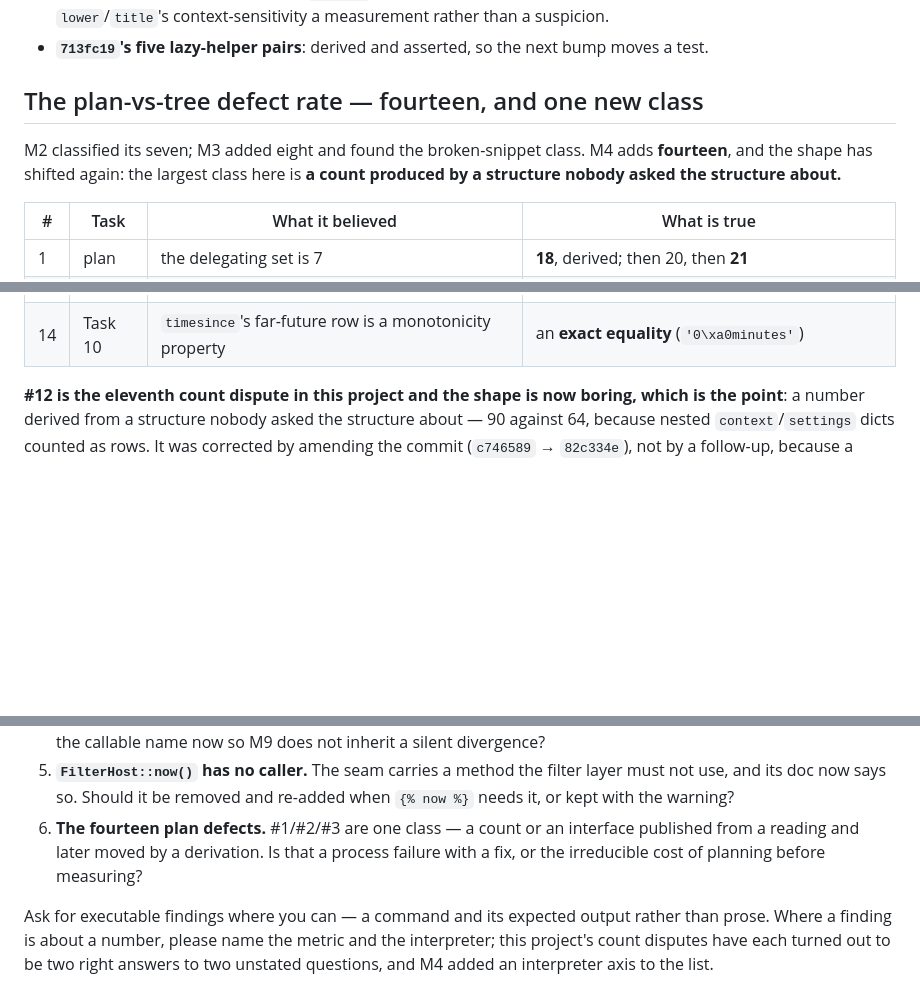
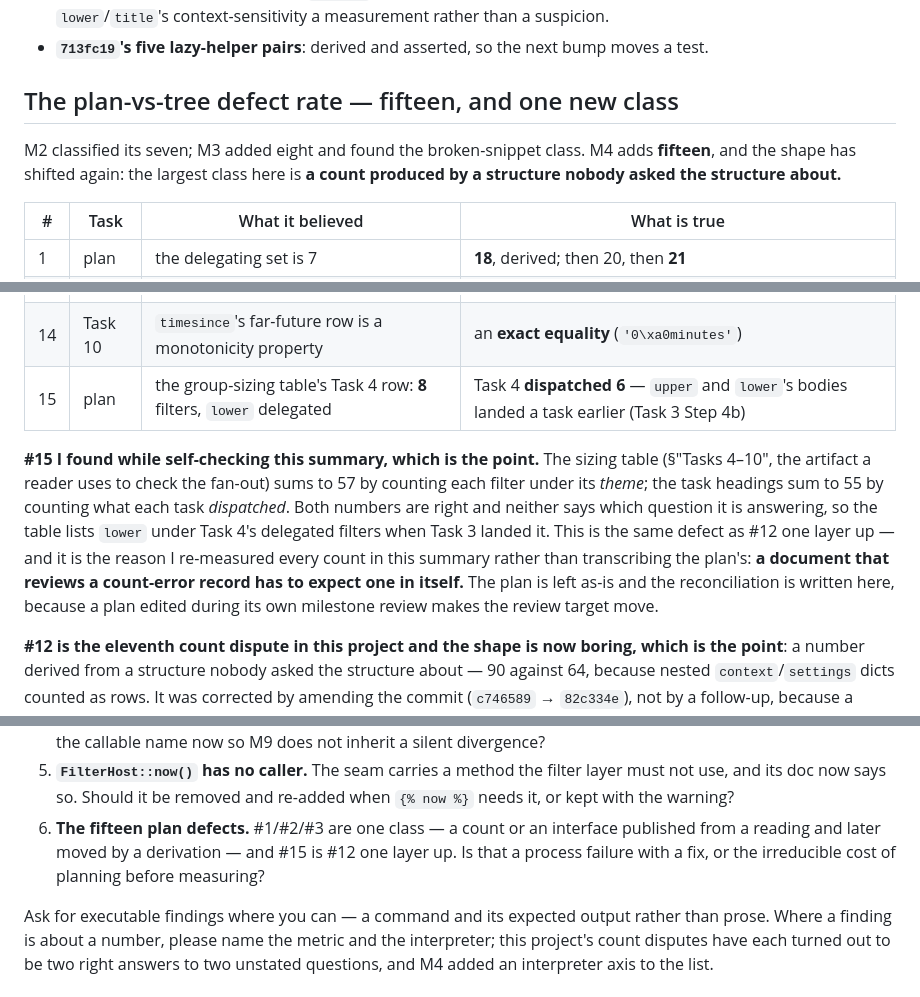
Before and after one commit to ipmb/django-rust-templates, a Markdown page: .review/m4-summary.md, 3 parts joined by grey strips. Drawn GitHub-style; blank space fills up the shorter version.

Commit message:
docs: a fifteenth plan defect, found while self-checking the M4 summary
The group-sizing table in the M4 plan sums to **57** because it counts each
filter under its theme; the task headings sum to **55** because they count what
each task dispatched. Both are right and neither says which question it answers,
so the table lists `lower` under Task 4's delegated filters when Task 3's Step 4b
is what replaced its stub with a body. Measured against the pinned plan, not
inferred:

    table:     8 + 8 + 9 + 10 + 12 + 6 + 4 = 57
    headings:  6 + 8 + 9 + 10 + 12 + 6 + 4 = 55   (upper and lower land in Task 3)

This is defect #12 ("~90 `CASES` rows" against 64) one layer up, and it is the
reason the summary re-measured every count it carries rather than transcribing
the plan's. A document whose subject is a count-error record has to expect one
in itself; this one had one, and self-checking is what found it.

The plan is deliberately left as-is: a plan edited during its own milestone
review makes the review target move, so the reconciliation is written in the
summary instead.

Co-Authored-By: Claude Code <noreply@anthropic.com>

```diff
--- a/.review/m4-summary.md
+++ b/.review/m4-summary.md
@@ -363,10 +363,10 @@ says so.
 - **`713fc19`'s five lazy-helper pairs**: derived and asserted, so the next bump
   moves a test.
 
-## The plan-vs-tree defect rate — fourteen, and one new class
+## The plan-vs-tree defect rate — fifteen, and one new class
 
 M2 classified its seven; M3 added eight and found the broken-snippet class. M4
-adds **fourteen**, and the shape has shifted again: the largest class here is
+adds **fifteen**, and the shape has shifted again: the largest class here is
 **a count produced by a structure nobody asked the structure about.**
 
 | # | Task | What it believed | What is true |
@@ -385,6 +385,19 @@ adds **fourteen**, and the shape has shifted again: the largest class here is
 | 12 | Task 3 | "~90 `CASES` rows" | **64** — nested `context`/`settings` dicts counted as rows |
 | 13 | Task 10 | a row named `date/sentinel-text` | does not exist; it is `date/branch-two-absent-argument` |
 | 14 | Task 10 | `timesince`'s far-future row is a monotonicity property | an **exact equality** (`'0\xa0minutes'`) |
+| 15 | plan | the group-sizing table's Task 4 row: **8** filters, `lower` delegated | Task 4 **dispatched 6** — `upper` and `lower`'s bodies landed a task earlier (Task 3 Step 4b) |
+
+**#15 I found while self-checking this summary, which is the point.** The sizing
+table (§"Tasks 4–10", the artifact a reader uses to check the fan-out) sums to 57
+by counting each filter under its *theme*; the task headings sum to 55 by
+counting what each task *dispatched*. Both numbers are right and neither says
+which question it is answering, so the table lists `lower` under Task 4's
+delegated filters when Task 3 landed it. This is the same defect as #12 one
+layer up — and it is the reason I re-measured every count in this summary rather
+than transcribing the plan's: **a document that reviews a count-error record has
+to expect one in itself.** The plan is left as-is and the reconciliation is
+written here, because a plan edited during its own milestone review makes the
+review target move.
 
 **#12 is the eleventh count dispute in this project and the shape is now
 boring, which is the point**: a number derived from a structure nobody asked the
@@ -489,10 +502,10 @@ the `phone2numeric` ruling's first leg is the *reachable* one.
 5. **`FilterHost::now()` has no caller.** The seam carries a method the filter
    layer must not use, and its doc now says so. Should it be removed and re-added
    when `{% now %}` needs it, or kept with the warning?
-6. **The fourteen plan defects.** #1/#2/#3 are one class — a count or an
-   interface published from a reading and later moved by a derivation. Is that a
-   process failure with a fix, or the irreducible cost of planning before
-   measuring?
+6. **The fifteen plan defects.** #1/#2/#3 are one class — a count or an
+   interface published from a reading and later moved by a derivation — and #15
+   is #12 one layer up. Is that a process failure with a fix, or the irreducible
+   cost of planning before measuring?
 
 Ask for executable findings where you can — a command and its expected output
 rather than prose. Where a finding is about a number, please name the metric and
```
Also changed, not shown: other parts of .review/m4-summary.md (+1 -1 lines).
